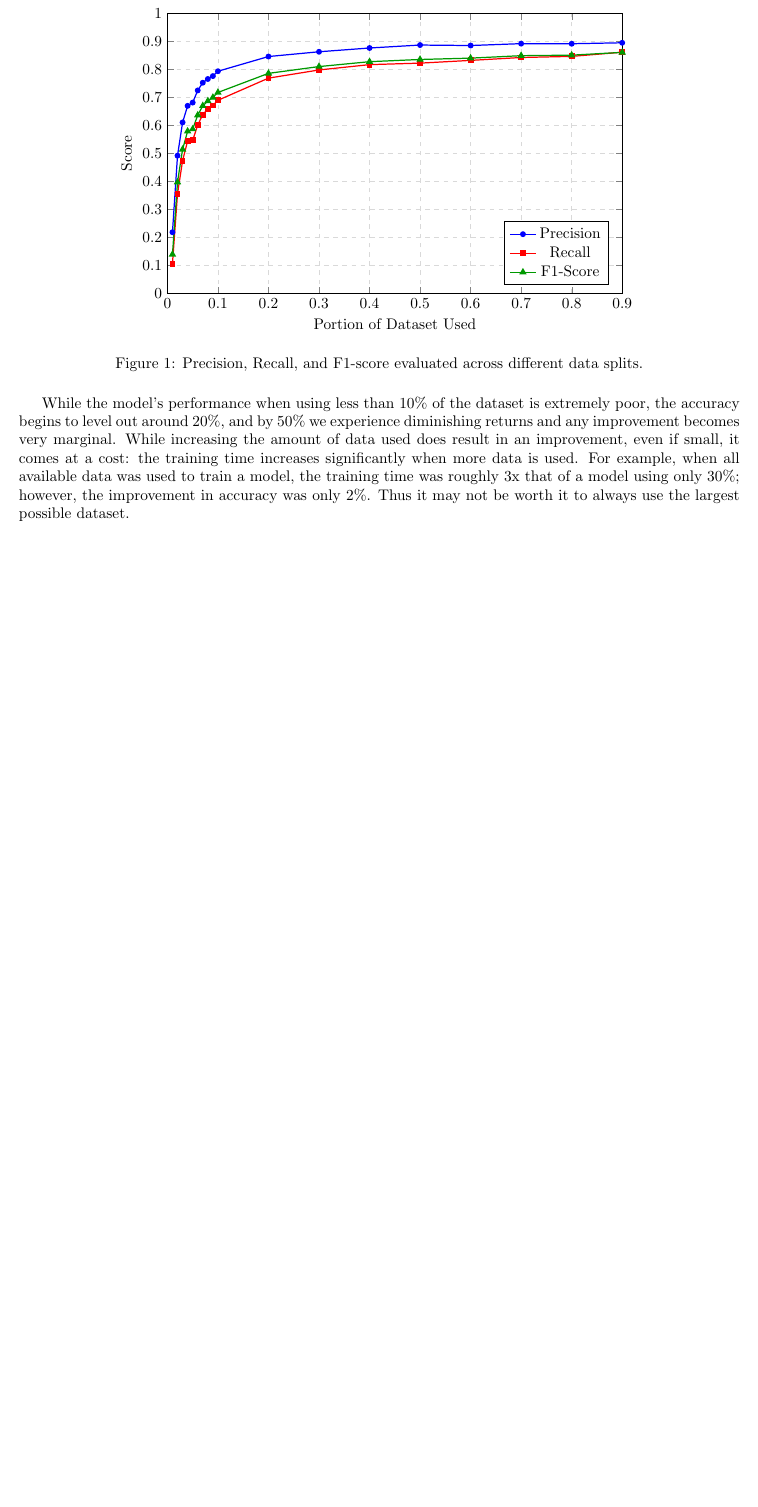
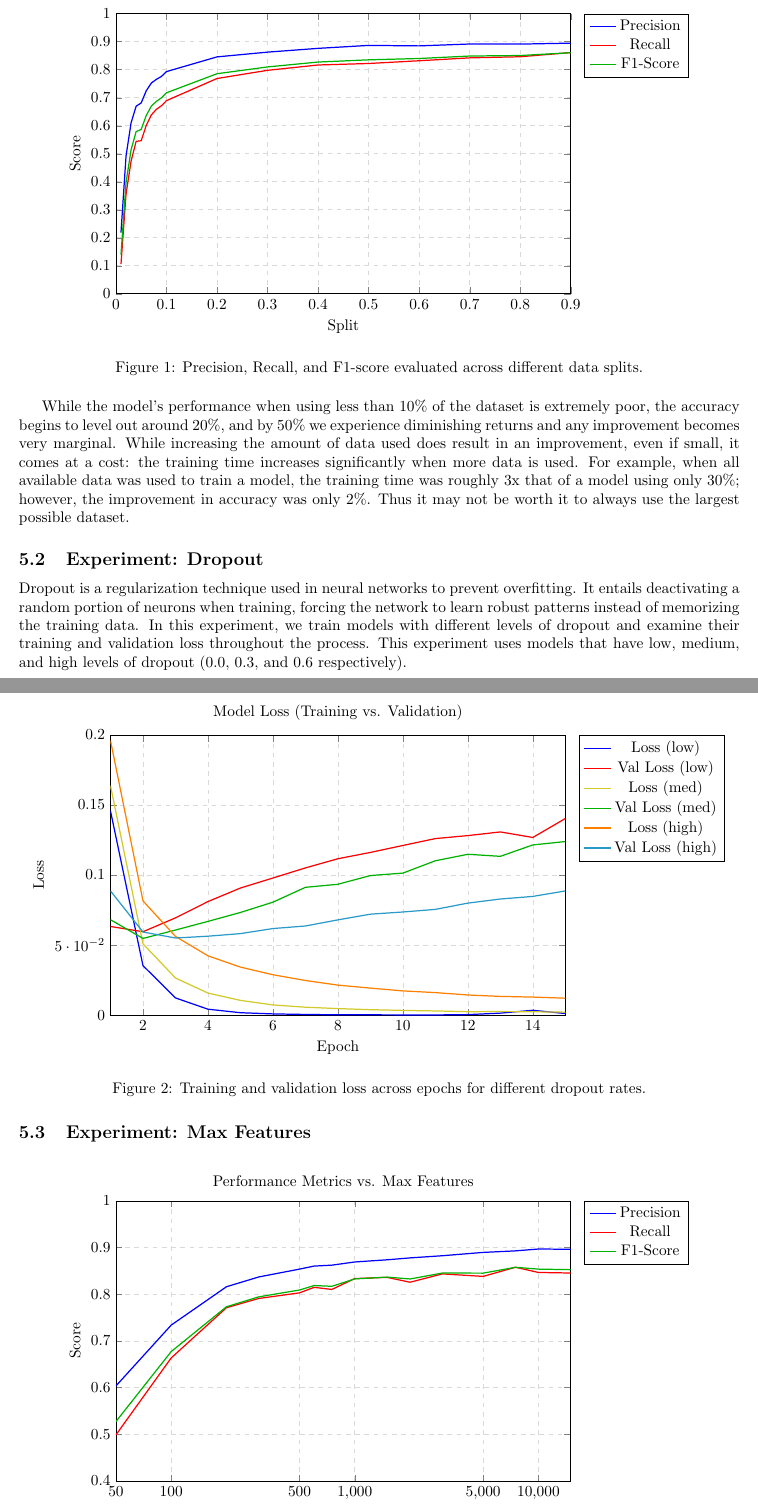
Before and after one commit to liamstrilchuk/3ml3-final-project, a LaTeX document (report/final-project.tex): part of page 4 of 5 before the commit and two parts of pages 4 and 5 of 6 after it, the two joined at a grey line, cut so that both start at the same text, the shorter picture padded with empty space. Compiled offline with pdfLaTeX.

Commit message:
two experiments

```diff
--- a/report/final-project.tex
+++ b/report/final-project.tex
@@ -9,6 +9,7 @@
 \usepackage{latexsym}
 \usepackage[left=1in, right=1in, top=1in, bottom=1in]{geometry}
 \usepackage{pgfplots}
+\usepackage{pgfplotstable}
 \usepackage{listings}
 \usepackage{xcolor}
 
@@ -177,35 +198,32 @@ decreased. This ensures that models with less data do not overfit due to their l
             width=12cm,
             height=8cm,
             title={Performance Metrics vs. Data Split},
-            xlabel={Portion of Dataset Used},
+            xlabel={Split},
             ylabel={Score},
             xmin=0, xmax=0.9,
             ymin=0, ymax=1.0,
             xtick={0, 0.1, 0.2, 0.3, 0.4, 0.5, 0.6, 0.7, 0.8, 0.9},
             ytick={0, 0.1, 0.2, 0.3, 0.4, 0.5, 0.6, 0.7, 0.8, 0.9, 1.0},
-            legend pos=south east,
             grid=major,
             grid style={dashed, gray!30},
+            legend pos=outer north east,
             every axis plot/.append style={thick}
         ]
         \addplot[
             color=blue,
-            mark=*,
-            mark size=1.5pt
+            mark=none
         ]
         table [x=split, y=precision, col sep=comma] {experiment_data_split.csv};
         \addlegendentry{Precision}
         \addplot[
             color=red,
-            mark=square*,
-            mark size=1.5pt
+            mark=none
         ]
         table [x=split, y=recall, col sep=comma] {experiment_data_split.csv};
         \addlegendentry{Recall}
         \addplot[
-            color=green!60!black,
-            mark=triangle*,
-            mark size=2pt
+            color=green!70!black,
+            mark=none
         ]
         table [x=split, y=f1-score, col sep=comma] {experiment_data_split.csv};
         \addlegendentry{F1-Score}
@@ -223,6 +241,118 @@ significantly when more data is used. For example, when all available data was u
 a model, the training time was roughly 3x that of a model using only 30\%; however, the
 improvement in accuracy was only 2\%. Thus it may not be worth it to always use the
 largest possible dataset.
+
+\subsection{Experiment: Dropout}
+
+Dropout is a regularization technique used in neural networks to prevent overfitting. It
+entails deactivating a random portion of neurons when training, forcing the network to learn
+robust patterns instead of memorizing the training data. In this experiment, we train models
+with different levels of dropout and examine their training and validation loss throughout
+the process. This experiment uses models that have low, medium, and high levels of dropout
+(0.0, 0.3, and 0.6 respectively).
+
+\begin{figure}[H]
+    \centering
+    \begin{tikzpicture}
+        \begin{axis}[
+            width=12cm,
+            height=8cm,
+            title={Model Loss (Training vs. Validation)},
+            xlabel={Epoch},
+            ylabel={Loss},
+            xmin=1, xmax=15,
+            ymin=0, ymax=0.2,
+            xtick={2, 4, 6, 8, 10, 12, 14},
+            grid=major,
+            grid style={dashed, gray!30},
+            legend pos=outer north east,
+            every axis plot/.append style={thick}
+        ]
+        \addplot[
+            color=blue,
+            mark=none
+        ]
+        table [x=epoch, y=low_loss, col sep=comma] {experiment_dropout.csv};
+        \addlegendentry{Loss (low)}
+        \addplot[
+            color=red,
+            mark=none
+        ]
+        table [x=epoch, y=low_val_loss, col sep=comma] {experiment_dropout.csv};
+        \addlegendentry{Val Loss (low)}
+        \addplot[
+            color=yellow!80!black,
+            mark=none
+        ]
+        table [x=epoch, y=med_loss, col sep=comma] {experiment_dropout.csv};
+        \addlegendentry{Loss (med)}
+        \addplot[
+            color=green!70!black,
+            mark=none
+        ]
+        table [x=epoch, y=med_val_loss, col sep=comma] {experiment_dropout.csv};
+        \addlegendentry{Val Loss (med)}
+        \addplot[
+            color=orange,
+            mark=none
+        ]
+        table [x=epoch, y=high_loss, col sep=comma] {experiment_dropout.csv};
+        \addlegendentry{Loss (high)}
+        \addplot[
+            color=cyan!80!black,
+            mark=none
+        ]
+        table [x=epoch, y=high_val_loss, col sep=comma] {experiment_dropout.csv};
+        \addlegendentry{Val Loss (high)}
+        \end{axis}
+    \end{tikzpicture}
+    \caption{Training and validation loss across epochs for different dropout rates.}
+    \label{fig:dropout_loss}
+\end{figure}
+
+\subsection{Experiment: Max Features}
+
+\begin{figure}[H]
+    \centering
+    \begin{tikzpicture}
+        \begin{semilogxaxis}[
+            width=12cm,
+            height=8cm,
+            title={Performance Metrics vs. Max Features},
+            xlabel={Max Features},
+            ylabel={Score},
+            ymin=0.4, ymax=1.0,
+            xmin=50, xmax=15000,
+            xtick={50, 100, 500, 1000, 5000, 10000},
+            log ticks with fixed point,
+            grid=major,
+            grid style={dashed, gray!30},
+            legend pos=outer north east,
+            every axis plot/.append style={thick}
+        ]
+        \addplot[
+            color=blue,
+            mark=none
+        ]
+        table [x=count, y=precision, col sep=comma] {experiment_max_features.csv};
+        \addlegendentry{Precision}
+        \addplot[
+            color=red,
+            mark=none
+        ]
+        table [x=count, y=recall, col sep=comma] {experiment_max_features.csv};
+        \addlegendentry{Recall}
+        \addplot[
+            color=green!70!black,
+            mark=none
+        ]
+        table [x=count, y=f1-score, col sep=comma] {experiment_max_features.csv};
+        \addlegendentry{F1-Score}
+        \end{semilogxaxis}
+    \end{tikzpicture}
+    \caption{Performance metrics evaluated across an increasing count of max features (logarithmic scale).}
+    \label{fig:metrics_vs_max_features}
+\end{figure}
 
 \section{Conclusion}
 
```
Also changed, not shown: code/model.py (+2 -2 lines), data/experiment_dropout.csv (added, +16 -0 lines), data/experiment_max_features.csv (added, +16 -0 lines), report/final-project.pdf, report/final-project.tex (20 more changed lines), 1 other file.
